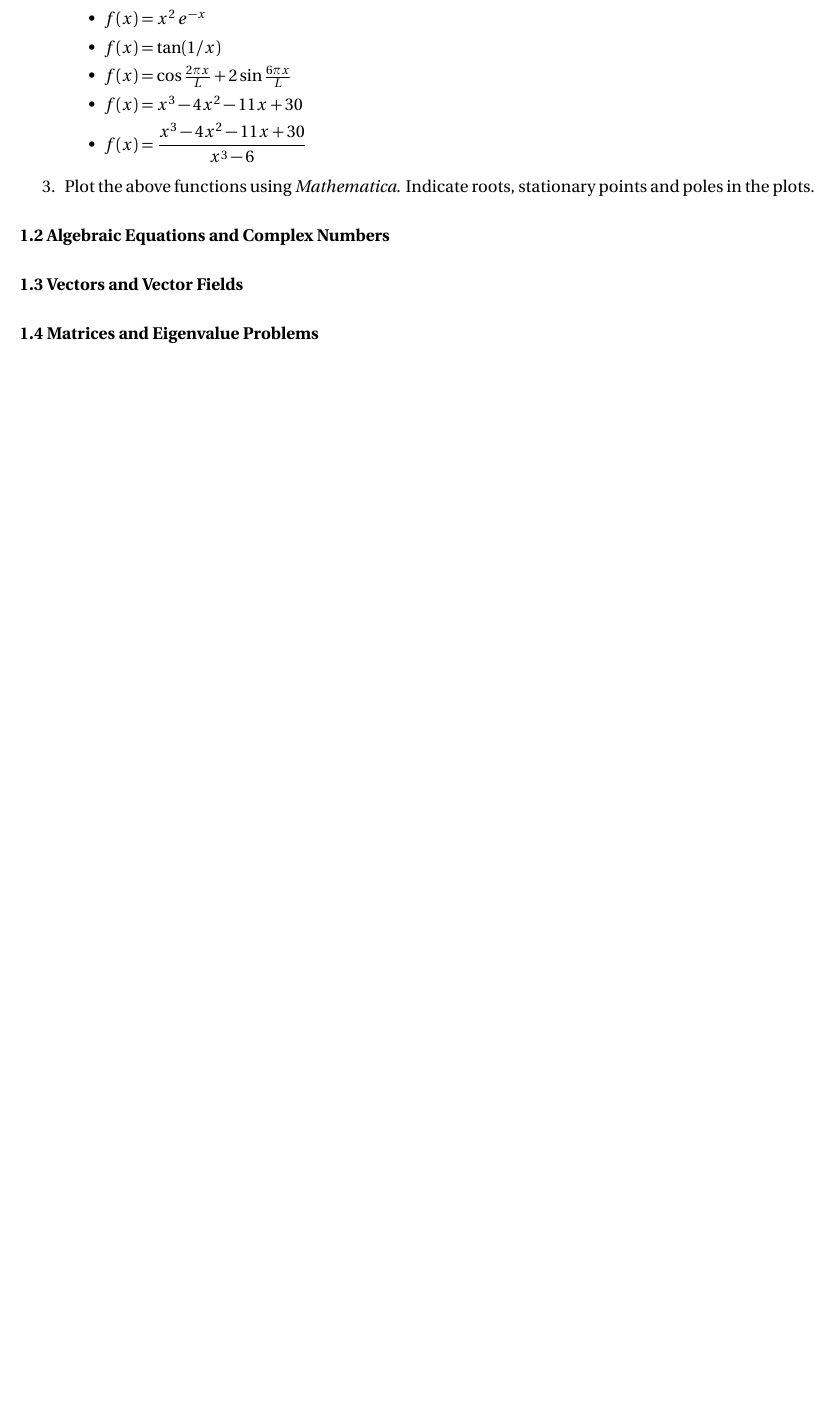
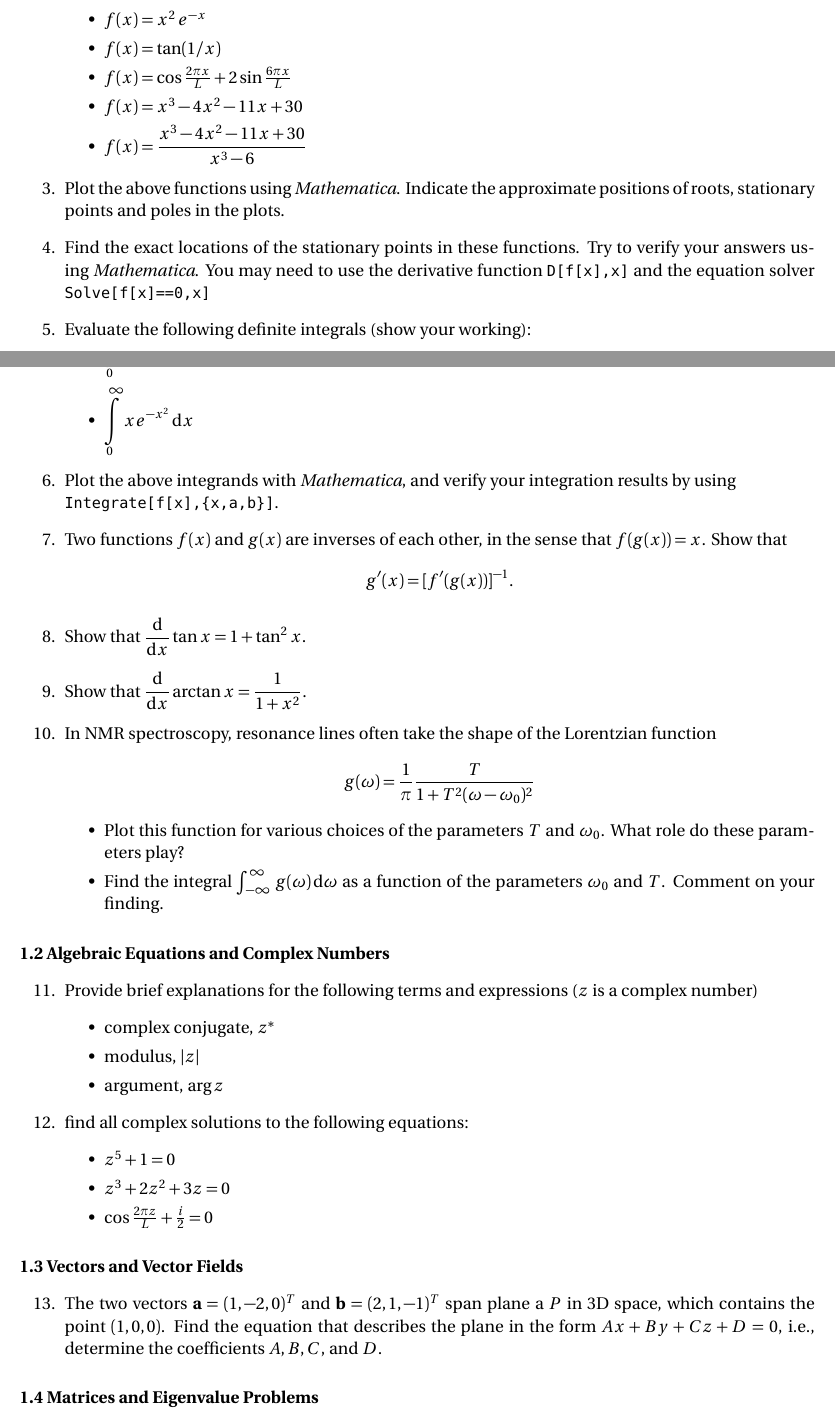
Before and after one commit to gharib85/CHEM6155-PS1, a LaTeX document (chem6155-ps1.tex): part of page 1 of 2 before the commit and two parts of pages 1 and 2 of 3 after it, the two joined at a grey line, cut so that both start at the same text, the shorter picture padded with empty space. Compiled offline with pdfLaTeX.

Commit message:
pre-board meeting 16/6/2018

```diff
--- a/chem6155-ps1.tex
+++ b/chem6155-ps1.tex
@@ -1,5 +1,6 @@
 \documentclass{chem6155problemset}
 \usepackage{chemfig}
+\usepackage{enumitem}
 
 \title{CHEM6155 -- Problem Set 1\\Math Foundations, Isotopes, Mathematica}
 \date{DUE: FRIDAY of Week 3}
@@ -42,18 +43,70 @@ available online.
 			\item $f(x) = \dfrac{x^3-4x^2-11x+30}{x^3-6}$
 		\end{itemize}
 
-	\item Plot the above functions using \emph{Mathematica}. Indicate roots, stationary points
-	and poles in the plots.
+	\item Plot the above functions using \emph{Mathematica}. Indicate the approximate
+	positions of roots, stationary points and poles in the plots.
 
+	\item Find the exact locations of the stationary points in these functions.
+	Try to verify your answers using \emph{Mathematica}. You may need to use
+	the derivative function \verb@D[f[x],x]@ and the equation solver \verb@Solve[f[x]==0,x]@
+
+
+	\item Evaluate the following definite integrals (show your working):
+	 \begin{itemize}
+	 	\item $\displaystyle\int\limits_0^{\pi^2} \frac{\sin(\sqrt{x}+\pi)}{\sqrt{x}}\,\mathrm{d}x$
+		\item $\displaystyle\int\limits_0^\infty x e^{-x^2}\,\mathrm{d}x$
+	 \end{itemize}
+
+	 \item Plot the above integrands with \emph{Mathematica}, and verify your integration
+	 results by using \newline \verb@Integrate[f[x],{x,a,b}]@.
+
+	 \item Two functions $f(x)$ and $g(x)$ are inverses of each other, in the sense that
+	 $f(g(x))=x$. Show that
+	 \[ g'(x) = [f'(g(x))]^{-1}. \]
+
+	 \item Show that $\displaystyle\frac{\mathrm{d}}{\mathrm d x} \tan x = 1+\tan^2 x.$
+
+	 \item Show that $\displaystyle\frac{\mathrm{d}}{\mathrm d x} \arctan x = \frac{1}{1+x^2}$.
+
+	 \item In NMR spectroscopy, resonance lines often take the shape of the Lorentzian function
+	 \[\displaystyle g(\omega) = \frac{1}{\pi} \frac{T}{1+T^2(\omega-\omega_0)^2}\]
+	 \begin{itemize}
+	  \item Plot this function for various choices of the parameters $T$ and $\omega_0$. What
+	 	role do these parameters play?
+	  \item Find the integral $\int_{-\infty}^\infty\,g(\omega)\,\mathrm{d}\omega$ as a
+	  function of the parameters $\omega_0$ and $T$. Comment on your finding.
+	  \end{itemize}
 \end{enumerate}
 
 \paragraph{1.2 Algebraic Equations and Complex Numbers}
 
+\begin{enumerate}[resume]
+	\item Provide brief explanations for the following terms and expressions ($z$ is a complex number)
+	\begin{itemize}
+		\item complex conjugate, $z^\ast$
+		\item modulus, $|z|$
+		\item argument, $\arg z$
+	\end{itemize}
+
+	\item find all complex solutions to the following equations:
+	\begin{itemize}
+	 	\item $z^5 + 1 = 0$
+		\item $z^3+2z^2+3z = 0$
+		\item $\cos\frac{2\pi z}{L} + \frac{i}{2} =0$
+	\end{itemize}
+\end{enumerate}
+
 \paragraph{1.3 Vectors and Vector Fields}
+\begin{enumerate}[resume]
+  \item The two vectors $\mathbf{a}=(1,-2,0)^T$ and $\mathbf{b}=(2,1,-1)^T$ span
+    plane a $P$ in 3D space, which contains the point $(1,0,0)$. Find
+    the equation that describes the plane in the form $Ax+By+Cz+D=0$, i.e., determine
+    the coefficients $A,B,C$, and $D$.
+\end{enumerate}
 
 \paragraph{1.4 Matrices and Eigenvalue Problems}
 
-\section{Isotopes and Natural Abundances}
+\section{Isotopes and Larmor Precession}
 \paragraph{Isotopomers of Ethanol}
 	Ethanol (\chemfig{CH_3CH_2OH}) consists of the elements carbon, oxygen, and hydrogen.
 	\begin{enumerate}
```
